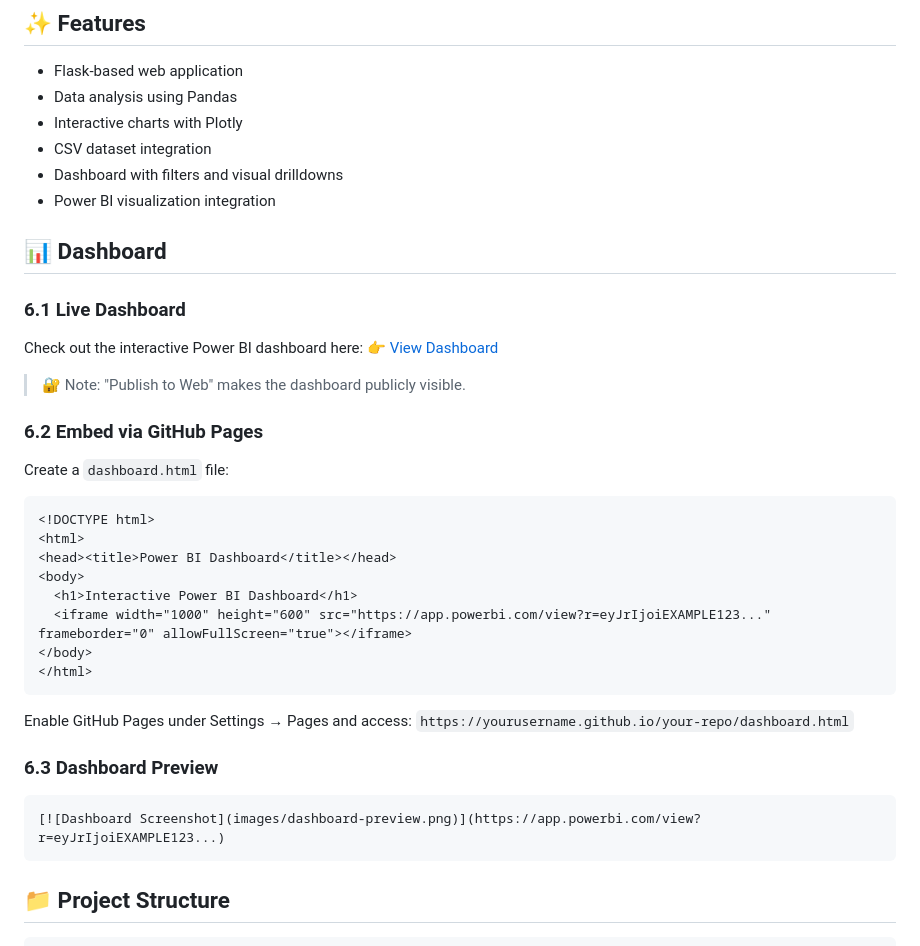
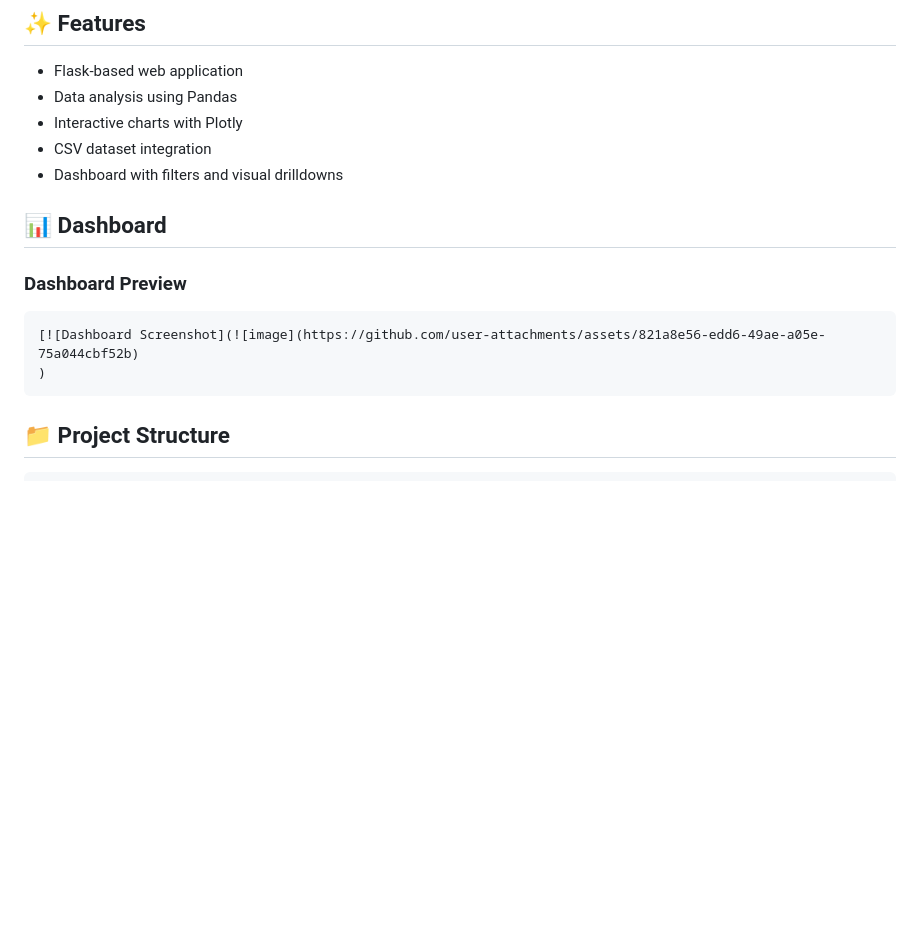
Before and after one commit to borra785/Employability_Analytics_Project, a Markdown page: README.md, the part around the change printed below. Rendered like a GitHub page; blank space fills up the shorter version.

````diff
--- a/README.md
+++ b/README.md
@@ -106,39 +111,13 @@ Then open [http://127.0.0.1:5000](http://127.0.0.1:5000) in your browser.
 * Interactive charts with Plotly
 * CSV dataset integration
 * Dashboard with filters and visual drilldowns
-* Power BI visualization integration
 
 ## 📊 Dashboard
-
-### 6.1 Live Dashboard
-
-Check out the interactive Power BI dashboard here:
-👉 [View Dashboard](https://app.powerbi.com/view?r=eyJrIjoiEXAMPLE123...)
-
-> 🔐 Note: "Publish to Web" makes the dashboard publicly visible.
-
-### 6.2 Embed via GitHub Pages
-
-Create a `dashboard.html` file:
-
-```html
-<!DOCTYPE html>
-<html>
-<head><title>Power BI Dashboard</title></head>
-<body>
-  <h1>Interactive Power BI Dashboard</h1>
-  <iframe width="1000" height="600" src="https://app.powerbi.com/view?r=eyJrIjoiEXAMPLE123..." frameborder="0" allowFullScreen="true"></iframe>
-</body>
-</html>
-```
-
-Enable GitHub Pages under Settings → Pages and access:
-`https://yourusername.github.io/your-repo/dashboard.html`
-
-### 6.3 Dashboard Preview
+### Dashboard Preview
 
 ```markdown
-[![Dashboard Screenshot](images/dashboard-preview.png)](https://app.powerbi.com/view?r=eyJrIjoiEXAMPLE123...)
+[![Dashboard Screenshot](![image](https://github.com/user-attachments/assets/821a8e56-edd6-49ae-a05e-75a044cbf52b)
+)
 ```
 
 ## 📁 Project Structure
````
Also changed, not shown: other parts of README.md (+5 -0 lines).
